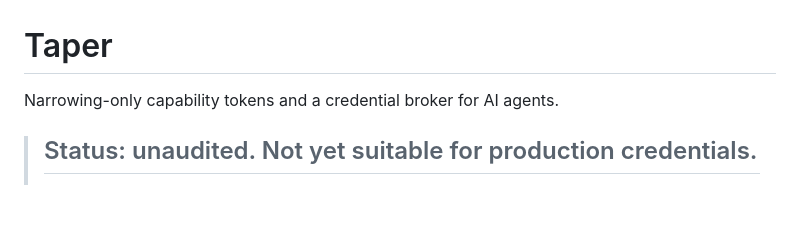
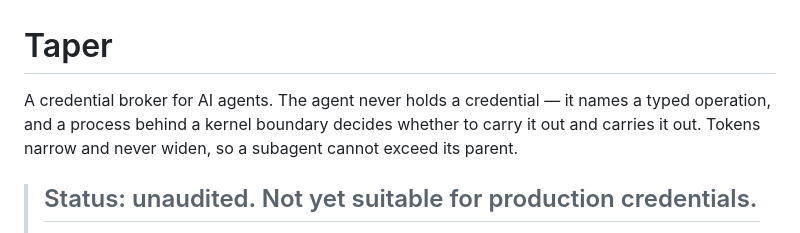
Before and after one commit to Walex4/taper, a Markdown page: README.md, the part around the change. Drawn GitHub-style; blank space fills up the shorter version.

Commit message:
Say what it does in the first four lines
The old tagline — "narrowing-only capability tokens and a credential broker for
AI agents" — named two features and described neither. The new one states the
mechanism: the agent holds no credential, it names a typed operation, and a
process behind a kernel boundary both decides and executes.

"Credential", not "key", and the distinction is load-bearing rather than
pedantic. The agent DOES hold a key: an Ed25519 proving key at
~/.taper/agent.key, the private half of the final block's ephemeral keypair,
without which the token is a bearer credential any thief can spend. What it
never holds is the resource credential — the DSN, the target's private key, the
bearer token. Writing "never holds a key" would be an overclaim contradicted by
the first `ls` of the agent's own vault.

The narrowing clause is kept because it is what the name refers to, and since
the placeholder-name line went, nothing in the opening said it.

Co-Authored-By: Claude Opus 5 (1M context) <noreply@anthropic.com>

```diff
--- a/README.md
+++ b/README.md
@@ -1,6 +1,9 @@
 # Taper
 
-Narrowing-only capability tokens and a credential broker for AI agents.
+A credential broker for AI agents. The agent never holds a credential — it
+names a typed operation, and a process behind a kernel boundary decides
+whether to carry it out and carries it out. Tokens narrow and never widen,
+so a subagent cannot exceed its parent.
 
 > ## Status: unaudited. Not yet suitable for production credentials.
 >
```
